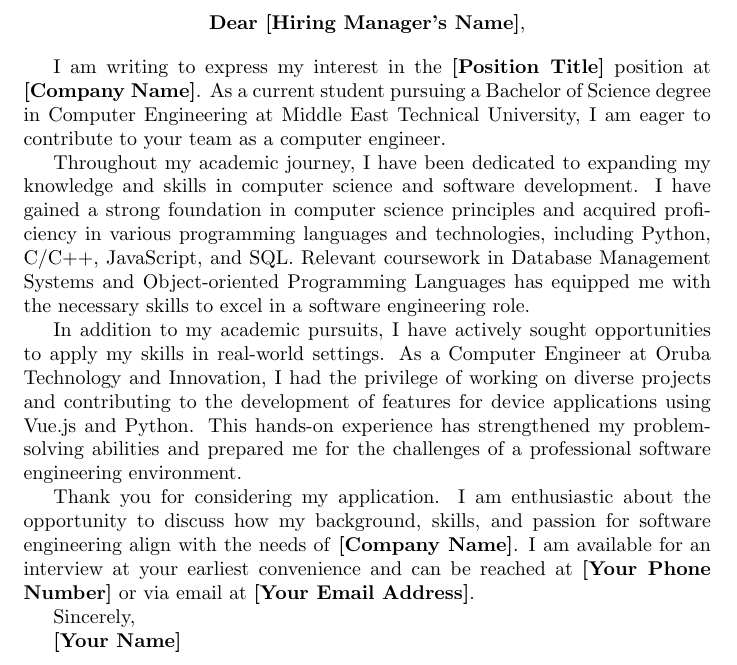
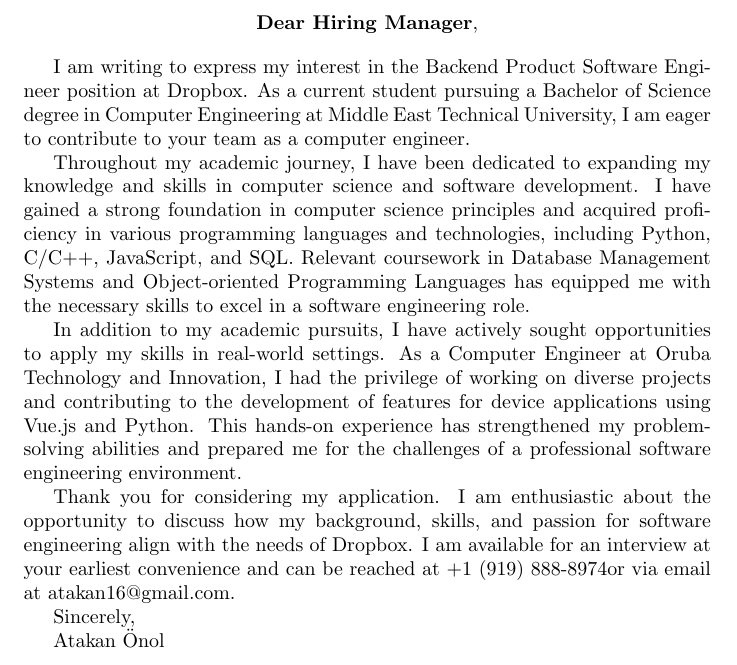
Before and after one commit to aslansutu/resume, a LaTeX document (cover-letter/cover-letter.tex, which reads cover-letter/info.tex): part of the page, cut at the place of the change. Compiled offline with pdfLaTeX.

Commit message:
Implemented generic cover letter

```diff
--- a/cover-letter/cover-letter.tex
+++ b/cover-letter/cover-letter.tex
@@ -9,16 +9,16 @@
     \textbf{Dear \HiringManager},
 \end{center}
 
-I am writing to express my interest in the \textbf{[Position Title]} position at \textbf{[Company Name]}. As a current student pursuing a Bachelor of Science degree in Computer Engineering at Middle East Technical University, I am eager to contribute to your team as a computer engineer.
+I am writing to express my interest in the \PositionTitle position at \CompanyName. As a current student pursuing a Bachelor of Science degree in Computer Engineering at Middle East Technical University, I am eager to contribute to your team as a computer engineer.
 
 Throughout my academic journey, I have been dedicated to expanding my knowledge and skills in computer science and software development. I have gained a strong foundation in computer science principles and acquired proficiency in various programming languages and technologies, including Python, C/C++, JavaScript, and SQL. Relevant coursework in Database Management Systems and Object-oriented Programming Languages has equipped me with the necessary skills to excel in a software engineering role.
 
 In addition to my academic pursuits, I have actively sought opportunities to apply my skills in real-world settings. As a Computer Engineer at Oruba Technology and Innovation, I had the privilege of working on diverse projects and contributing to the development of features for device applications using Vue.js and Python. This hands-on experience has strengthened my problem-solving abilities and prepared me for the challenges of a professional software engineering environment.
 
-Thank you for considering my application. I am enthusiastic about the opportunity to discuss how my background, skills, and passion for software engineering align with the needs of \textbf{[Company Name]}. I am available for an interview at your earliest convenience and can be reached at \textbf{[Your Phone Number]} or via email at \textbf{[Your Email Address]}.
+Thank you for considering my application. I am enthusiastic about the opportunity to discuss how my background, skills, and passion for software engineering align with the needs of \CompanyName. I am available for an interview at your earliest convenience and can be reached at \YourPhoneNumber or via email at \YourEmailAddress.
 
 Sincerely,
 
-\textbf{[Your Name]}
+\YourName
 
 \end{document}
--- a/cover-letter/info.tex
+++ b/cover-letter/info.tex
@@ -1,6 +1,6 @@
-\newcommand{\HiringManager}{[Hiring Manager's Name]}
-\newcommand{\PositionTitle}{[Position Title]}
-\newcommand{\CompanyName}{[Company Name]}
-\newcommand{\YourName}{[Your Name]}
-\newcommand{\YourPhoneNumber}{[Your Phone Number]}
-\newcommand{\YourEmailAddress}{[Your Email]}
+\newcommand{\HiringManager}{Hiring Manager}
+\newcommand{\PositionTitle}{Backend Product Software Engineer }
+\newcommand{\CompanyName}{Dropbox}
+\newcommand{\YourName}{Atakan Önol}
+\newcommand{\YourPhoneNumber}{+1 (919) 888-8974}
+\newcommand{\YourEmailAddress}{atakan16@gmail.com}
```
